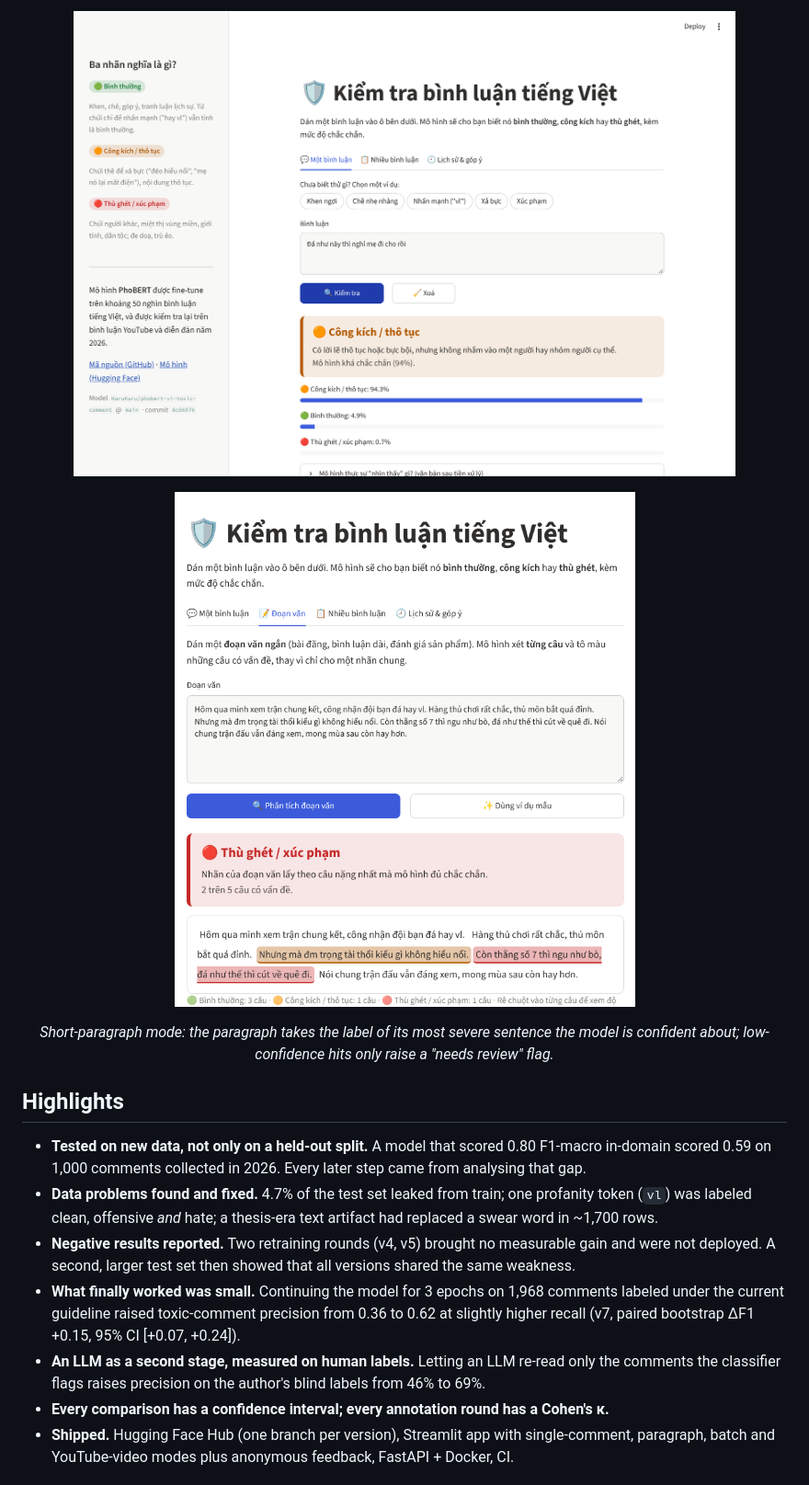
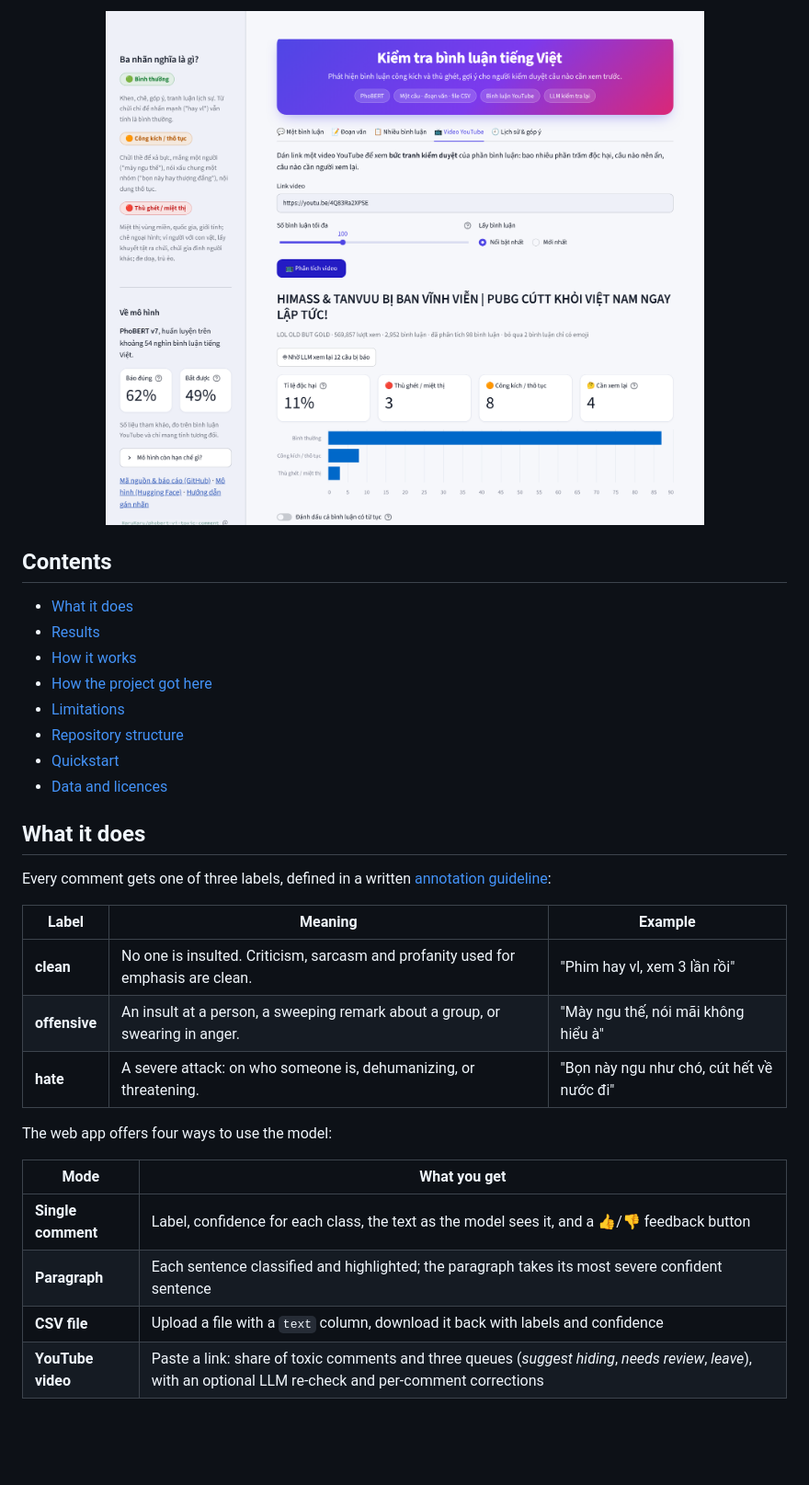
Before and after one commit to Harukaru1/vietnamese-toxic-comment-moderation, a Markdown page: README.md, the part around one of its changes. Shown at 92% size. GitHub-like rendering; pictures changed too: docs/demo_paragraph.png, docs/demo_single.png, docs/demo_youtube.png (added); blank space fills up the shorter version.

```diff
--- a/README.md
+++ b/README.md
@@ -16,23 +17,34 @@ forum comments. The model was a small part of the story.
 
-<p align="center"><img src="docs/demo_single.png" width="720" alt="Streamlit demo: a comment classified as offensive, with per-class confidence"></p>
+<p align="center"><img src="docs/demo_youtube.png" width="760" alt="YouTube tab: share of toxic comments in a video and the moderation queues"></p>
 
-<p align="center"><img src="docs/demo_paragraph.png" width="720" alt="Short-paragraph mode: each sentence is classified and the toxic ones are highlighted"></p>
-<p align="center"><em>Short-paragraph mode: the paragraph takes the label of its most severe sentence the model is confident about; low-confidence hits only raise a "needs review" flag.</em></p>
+## Contents
 
-## Highlights
+- [What it does](#what-it-does)
+- [Results](#results)
+- [How it works](#how-it-works)
+- [How the project got here](#how-the-project-got-here)
+- [Limitations](#limitations)
+- [Repository structure](#repository-structure)
+- [Quickstart](#quickstart)
+- [Data and licences](#data-and-licences)
 
-- **Tested on new data, not only on a held-out split.** A model that scored 0.80 F1-macro in-domain
-  scored 0.59 on 1,000 comments collected in 2026. Every later step came from analysing that gap.
-- **Data problems found and fixed.** 4.7% of the test set leaked from train; one profanity token
-  (`vl`) was labeled clean, offensive *and* hate; a thesis-era text artifact had replaced a swear
-  word in ~1,700 rows.
-- **Negative results reported.** Two retraining rounds (v4, v5) brought no measurable gain and were
-  not deployed. A second, larger test set then showed that all versions shared the same weakness.
-- **What finally worked was small.** Continuing the model for 3 epochs on 1,968 comments labeled
-  under the current guideline raised toxic-comment precision from 0.36 to 0.62 at slightly higher
-  recall (v7, paired bootstrap ΔF1 +0.15, 95% CI [+0.07, +0.24]).
-- **An LLM as a second stage, measured on human labels.** Letting an LLM re-read only the comments
-  the classifier flags raises precision on the author's blind labels from 46% to 69%.
-- **Every comparison has a confidence interval; every annotation round has a Cohen's κ.**
-- **Shipped.** Hugging Face Hub (one branch per version), Streamlit app with single-comment,
-  paragraph, batch and YouTube-video modes plus anonymous feedback, FastAPI + Docker, CI.
+## What it does
+
+Every comment gets one of three labels, defined in a written
+[annotation guideline](docs/annotation_guidelines.md):
+
+| Label | Meaning | Example |
+|---|---|---|
+| **clean** | No one is insulted. Criticism, sarcasm and profanity used for emphasis are clean. | "Phim hay vl, xem 3 lần rồi" |
+| **offensive** | An insult at a person, a sweeping remark about a group, or swearing in anger. | "Mày ngu thế, nói mãi không hiểu à" |
+| **hate** | A severe attack: on who someone is, dehumanizing, or threatening. | "Bọn này ngu như chó, cút hết về nước đi" |
+
+The web app offers four ways to use the model:
+
+| Mode | What you get |
+|---|---|
+| **Single comment** | Label, confidence for each class, the text as the model sees it, and a 👍/👎 feedback button |
+| **Paragraph** | Each sentence classified and highlighted; the paragraph takes its most severe confident sentence |
+| **CSV file** | Upload a file with a `text` column, download it back with labels and confidence |
+| **YouTube video** | Paste a link: share of toxic comments and three queues (*suggest hiding*, *needs review*, *leave*), with an optional LLM re-check and per-comment corrections |
+
```
Also changed, not shown: other parts of README.md (+102 -138 lines), data/README.md (+4 -0 lines), reports/README.md (+2 -1 lines), 4 other files.
